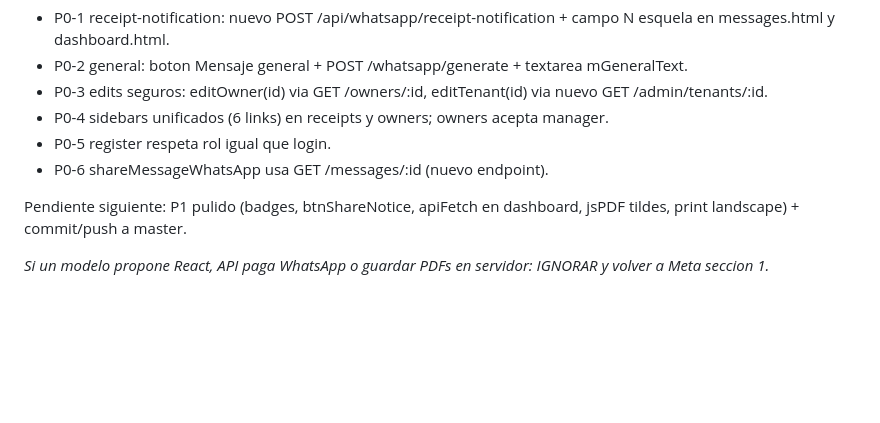
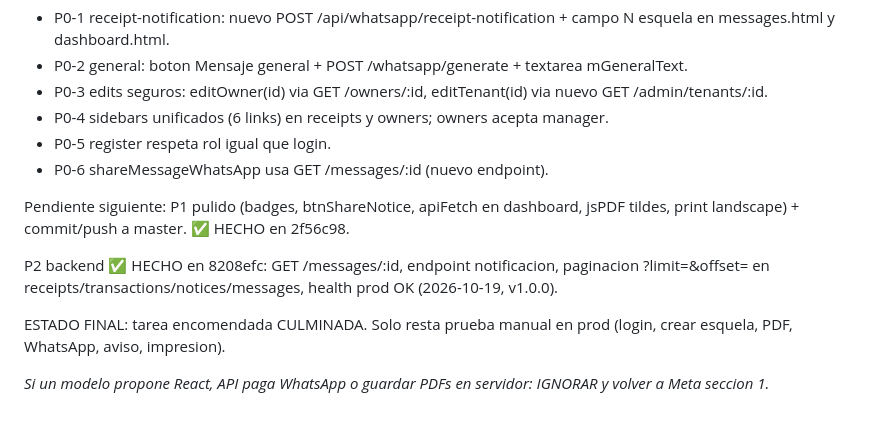
Before and after one commit to fvaleradeveloper/esquelas-balance, a Markdown page: TRAYECTORIA.md, the part around the change. Drawn GitHub-style; blank space fills up the shorter version.

Commit message:
docs: trayectoria final P0+P1+P2 culminado

```diff
--- a/TRAYECTORIA.md
+++ b/TRAYECTORIA.md
@@ -86,6 +86,10 @@ P2 backend: GET /messages/:id, endpoint notificacion si se decide, paginacion ?l
 - P0-5 register respeta rol igual que login.
 - P0-6 shareMessageWhatsApp usa GET /messages/:id (nuevo endpoint).
 
-Pendiente siguiente: P1 pulido (badges, btnShareNotice, apiFetch en dashboard, jsPDF tildes, print landscape) + commit/push a master.
+Pendiente siguiente: P1 pulido (badges, btnShareNotice, apiFetch en dashboard, jsPDF tildes, print landscape) + commit/push a master. ✅ HECHO en 2f56c98.
+
+P2 backend ✅ HECHO en 8208efc: GET /messages/:id, endpoint notificacion, paginacion ?limit=&offset= en receipts/transactions/notices/messages, health prod OK (2026-10-19, v1.0.0).
+
+ESTADO FINAL: tarea encomendada CULMINADA. Solo resta prueba manual en prod (login, crear esquela, PDF, WhatsApp, aviso, impresion).
 
 *Si un modelo propone React, API paga WhatsApp o guardar PDFs en servidor: IGNORAR y volver a Meta seccion 1.*
```
